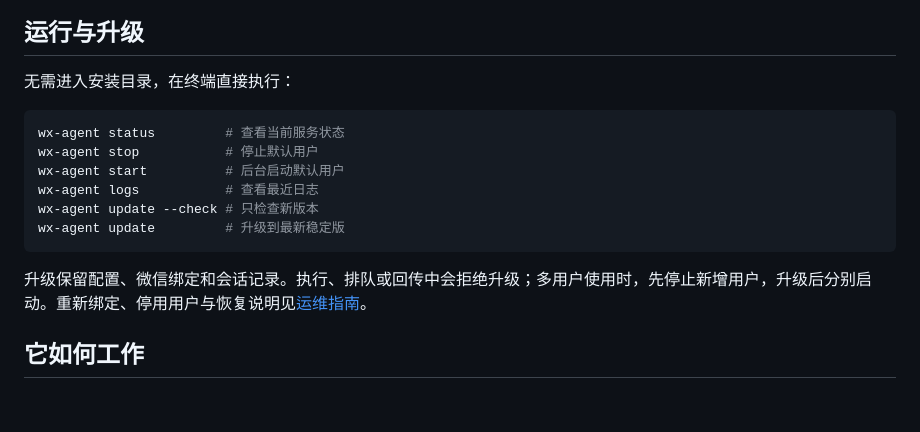
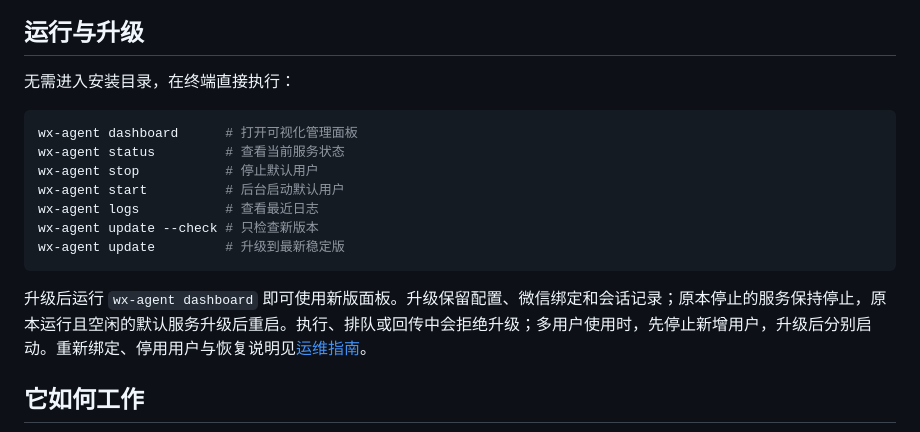
Before and after one commit to zhouqise/wechat-agent-bridge, a Markdown page: README.md, the part around one of its changes. Rendered like a GitHub page; blank space fills up the shorter version.

````diff
--- a/README.md
+++ b/README.md
@@ -212,6 +248,7 @@ OCR、视频转写可能存在错漏，视频画面是抽样；Office 复杂版
 无需进入安装目录，在终端直接执行：
 
 ```bash
+wx-agent dashboard      # 打开可视化管理面板
 wx-agent status         # 查看当前服务状态
 wx-agent stop           # 停止默认用户
 wx-agent start          # 后台启动默认用户
@@ -220,7 +257,7 @@ wx-agent update --check # 只检查新版本
 wx-agent update         # 升级到最新稳定版
 ```
 
-升级保留配置、微信绑定和会话记录。执行、排队或回传中会拒绝升级；多用户使用时，先停止新增用户，升级后分别启动。重新绑定、停用用户与恢复说明见[运维指南](docs/operations.md)。
+升级后运行 `wx-agent dashboard` 即可使用新版面板。升级保留配置、微信绑定和会话记录；原本停止的服务保持停止，原本运行且空闲的默认服务升级后重启。执行、排队或回传中会拒绝升级；多用户使用时，先停止新增用户，升级后分别启动。重新绑定、停用用户与恢复说明见[运维指南](docs/operations.md)。
 
 ## 它如何工作
 
````
Also changed, not shown: other parts of README.md (+61 -23 lines).
